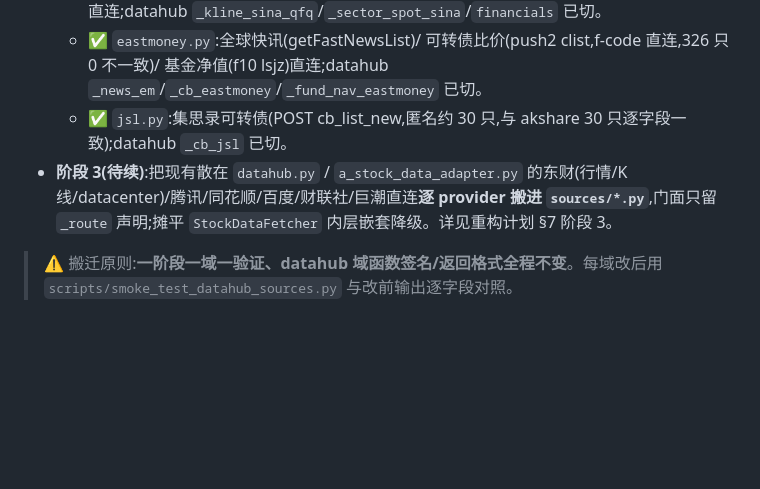
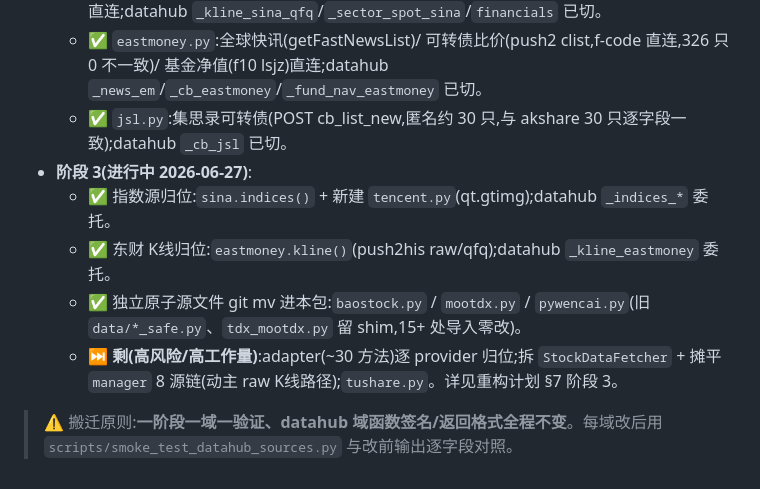
Before and after one commit to Cylunex/shadow-foliant, a Markdown page: data/sources/README.md, the part around the change. GitHub-like rendering; blank space fills up the shorter version.

```diff
--- a/data/sources/README.md
+++ b/data/sources/README.md
@@ -44,7 +44,11 @@
   - ✅ `sina.py`:新浪 qfq 日线(免 py_mini_racer,与 akshare 逐字段一致)/ 行业 spot / 财报三表 直连;datahub `_kline_sina_qfq`/`_sector_spot_sina`/`financials` 已切。
   - ✅ `eastmoney.py`:全球快讯(getFastNewsList)/ 可转债比价(push2 clist,f-code 直连,326 只 0 不一致)/ 基金净值(f10 lsjz)直连;datahub `_news_em`/`_cb_eastmoney`/`_fund_nav_eastmoney` 已切。
   - ✅ `jsl.py`:集思录可转债(POST cb_list_new,匿名约 30 只,与 akshare 30 只逐字段一致);datahub `_cb_jsl` 已切。
-- **阶段 3(待续)**:把现有散在 `datahub.py` / `a_stock_data_adapter.py` 的东财(行情/K线/datacenter)/腾讯/同花顺/百度/财联社/巨潮直连**逐 provider 搬进 `sources/*.py`**,门面只留 `_route` 声明;摊平 `StockDataFetcher` 内层嵌套降级。详见重构计划 §7 阶段 3。
+- **阶段 3(进行中 2026-06-27)**:
+  - ✅ 指数源归位:`sina.indices()` + 新建 `tencent.py`(qt.gtimg);datahub `_indices_*` 委托。
+  - ✅ 东财 K线归位:`eastmoney.kline()`(push2his raw/qfq);datahub `_kline_eastmoney` 委托。
+  - ✅ 独立原子源文件 git mv 进本包:`baostock.py` / `mootdx.py` / `pywencai.py`(旧 `data/*_safe.py`、`tdx_mootdx.py` 留 shim,15+ 处导入零改)。
+  - ⏭️ **剩(高风险/高工作量)**:adapter(~30 方法)逐 provider 归位;拆 `StockDataFetcher` + 摊平 `manager` 8 源链(动主 raw K线路径);`tushare.py`。详见重构计划 §7 阶段 3。
 
 > ⚠️ 搬迁原则:**一阶段一域一验证、datahub 域函数签名/返回格式全程不变**。每域改后用
 > `scripts/smoke_test_datahub_sources.py` 与改前输出逐字段对照。
```
Also changed, not shown: docs/数据源原子化重构计划.md (+12 -8 lines), 交接说明.md (+1 -1 lines).
